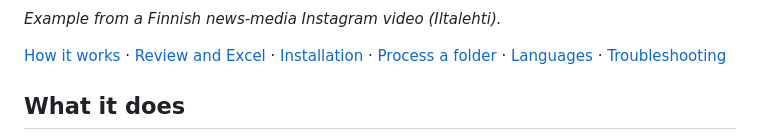
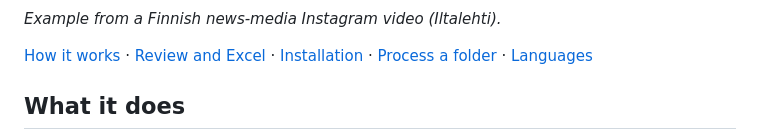
Before and after one commit to econvaibhav/IG-TK-AccNames-OCR, a Markdown page: README.md, the part around the change. GitHub-like rendering.

```diff
--- a/README.md
+++ b/README.md
@@ -18,7 +18,7 @@ Swedish, German, Polish, Spanish and Portuguese, plus English. Use
 
 [How it works](#how-the-account-crop-works) · [Review and Excel](#review-and-excel) ·
 [Installation](#installation) · [Process a folder](#process-a-folder) ·
-[Languages](#languages-and-ocr-models) · [Troubleshooting](#troubleshooting)
+[Languages](#languages-and-ocr-models)
 
 ## What it does
 
```
